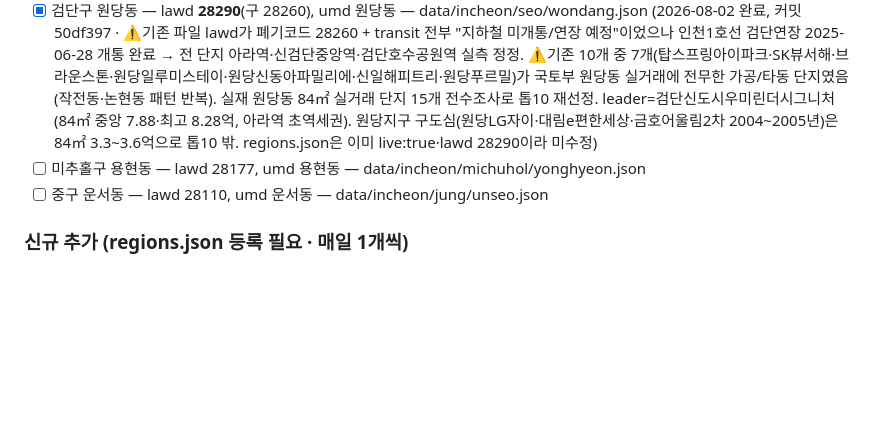
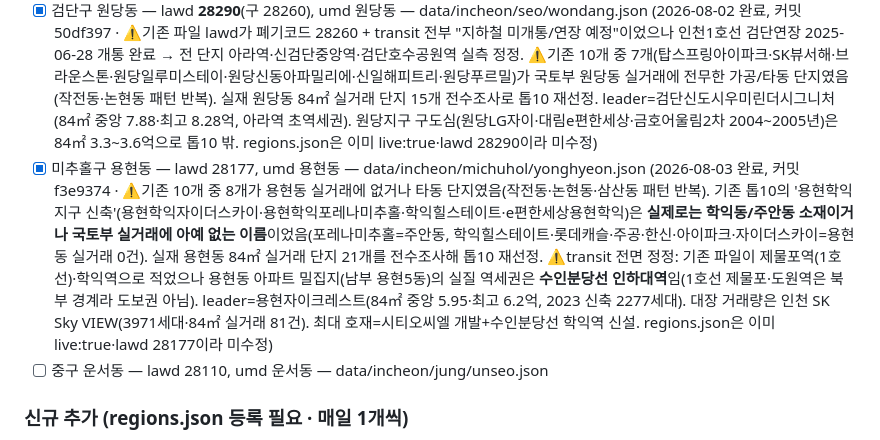
Before and after one commit to ephraim88106/realestatenew, a Markdown page: AUDIT_PROGRESS.md, the part around the change. Rendered like a GitHub page; blank space fills up the shorter version.

Commit message:
docs: 용현동 재작성 완료 표시 (AUDIT_PROGRESS)

```diff
--- a/AUDIT_PROGRESS.md
+++ b/AUDIT_PROGRESS.md
@@ -22,7 +22,7 @@ live:true로 등록**해야 사이트에 노출됨(방법론 8-b 참조). lawd
 ### 우선 재검증 (이미 사이트 live · 기존 데이터 재작성 필요)
 - [x] 검단구 아라동 — lawd **28290**(구 28260), umd=당하동(아라역 생활권) — data/incheon/seo/ara.json (2026-08-01 완료, 커밋 868eb06 · ⚠️기존 lawd가 폐기코드 28260. ⚠️기존 10개 중 5개(검단아라두산위브·한양수자인·중흥S클래스·코오롱하늘채·아이파크)가 국토부 실거래에 없는 가공 단지였고, e편한세상센트럴포레도 아라동 미존재. **핵심 구조 판단**: 아라동은 행정동으로 법정동상 당하동+원당동에 걸치며 검단신도시(geomdan) 및 원당동 페이지와 지리적으로 겹침 → 세 페이지 중복 방지 위해 **아라동=당하동(아라역 생활권), 원당동=원당동 법정동**으로 분리 선정(향후 원당동 처리 시 동일 규칙 적용할 것). leader=아라역금강펜테리움더시글로1차(당하동 84㎡ 실거래 최고, 중앙 7.18억·최고 7.65억, 아라역 초역세권). regions.json은 이미 live:true라 미수정)
 - [x] 검단구 원당동 — lawd **28290**(구 28260), umd 원당동 — data/incheon/seo/wondang.json (2026-08-02 완료, 커밋 50df397 · ⚠️기존 파일 lawd가 폐기코드 28260 + transit 전부 "지하철 미개통/연장 예정"이었으나 인천1호선 검단연장 2025-06-28 개통 완료 → 전 단지 아라역·신검단중앙역·검단호수공원역 실측 정정. ⚠️기존 10개 중 7개(탑스프링아이파크·SK뷰서해·브라운스톤·원당일루미스테이·원당신동아파밀리에·신일해피트리·원당푸르밀)가 국토부 원당동 실거래에 전무한 가공/타동 단지였음(작전동·논현동 패턴 반복). 실재 원당동 84㎡ 실거래 단지 15개 전수조사로 톱10 재선정. leader=검단신도시우미린더시그니처(84㎡ 중앙 7.88·최고 8.28억, 아라역 초역세권). 원당지구 구도심(원당LG자이·대림e편한세상·금호어울림2차 2004~2005년)은 84㎡ 3.3~3.6억으로 톱10 밖. regions.json은 이미 live:true·lawd 28290이라 미수정)
-- [ ] 미추홀구 용현동 — lawd 28177, umd 용현동 — data/incheon/michuhol/yonghyeon.json
+- [x] 미추홀구 용현동 — lawd 28177, umd 용현동 — data/incheon/michuhol/yonghyeon.json (2026-08-03 완료, 커밋 f3e9374 · ⚠️기존 10개 중 8개가 용현동 실거래에 없거나 타동 단지였음(작전동·논현동·삼산동 패턴 반복). 기존 톱10의 '용현학익지구 신축'(용현학익자이더스카이·용현학익포레나미추홀·학익힐스테이트·e편한세상용현학익)은 **실제로는 학익동/주안동 소재이거나 국토부 실거래에 아예 없는 이름**이었음(포레나미추홀=주안동, 학익힐스테이트·롯데캐슬·주공·한신·아이파크·자이더스카이=용현동 실거래 0건). 실재 용현동 84㎡ 실거래 단지 21개를 전수조사해 톱10 재선정. ⚠️transit 전면 정정: 기존 파일이 제물포역(1호선)·학익역으로 적었으나 용현동 아파트 밀집지(남부 용현5동)의 실질 역세권은 **수인분당선 인하대역**임(1호선 제물포·도원역은 북부 경계라 도보권 아님). leader=용현자이크레스트(84㎡ 중앙 5.95·최고 6.2억, 2023 신축 2277세대). 대장 거래량은 인천 SK Sky VIEW(3971세대·84㎡ 실거래 81건). 최대 호재=시티오씨엘 개발+수인분당선 학익역 신설. regions.json은 이미 live:true·lawd 28177이라 미수정)
 - [ ] 중구 운서동 — lawd 28110, umd 운서동 — data/incheon/jung/unseo.json
 
 ### 신규 추가 (regions.json 등록 필요 · 매일 1개씩)
```
